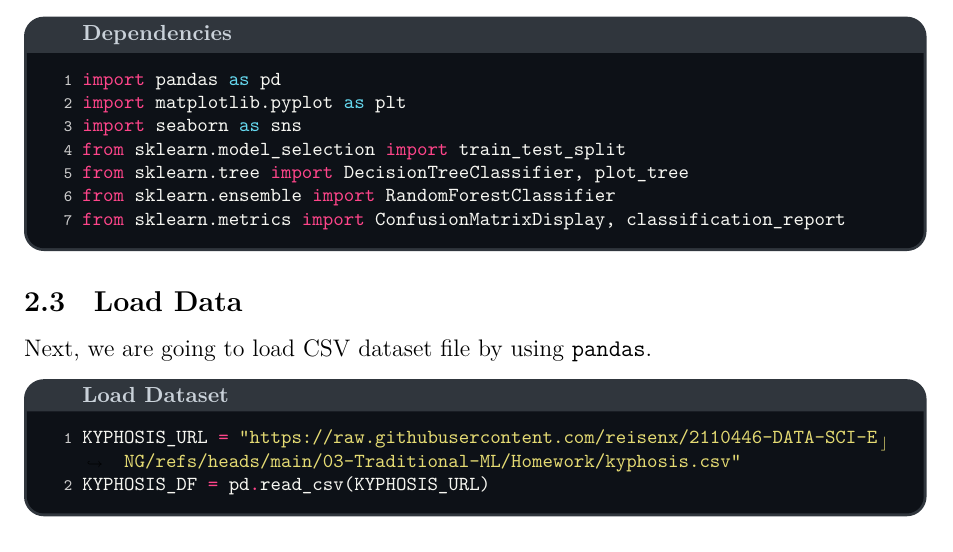
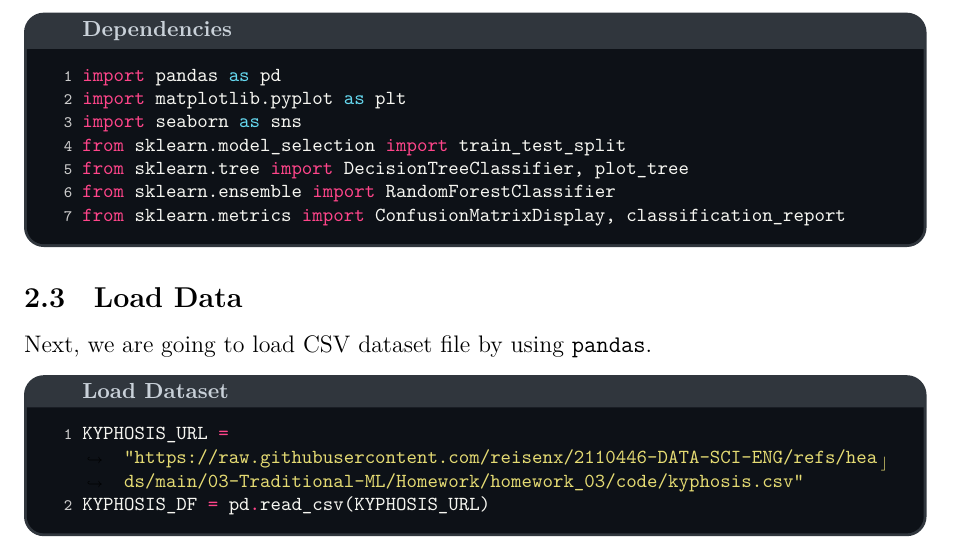
Before and after one commit to reisenx/2110446-DATA-SCI-ENG, a LaTeX problem sheet (03-Traditional-ML/Homework/homework_03/docs/homework_03.tex): part of page 6 of 20, cut so that both start at the same text. The pictures show the PDF file 03-Traditional-ML/Homework/homework_03/docs/homework_03.pdf that the author committed with the source.

Commit message:
feat: update hw3 docs

```diff
--- a/03-Traditional-ML/Homework/homework_03/docs/homework_03.tex
+++ b/03-Traditional-ML/Homework/homework_03/docs/homework_03.tex
@@ -178,7 +178,7 @@
             Next, we are going to load CSV dataset file by using \texttt{pandas}.
 
             \begin{codeblock}{Load Dataset}
-                KYPHOSIS_URL = "https://raw.githubusercontent.com/reisenx/2110446-DATA-SCI-ENG/refs/heads/main/03-Traditional-ML/Homework/kyphosis.csv"
+                KYPHOSIS_URL = "https://raw.githubusercontent.com/reisenx/2110446-DATA-SCI-ENG/refs/heads/main/03-Traditional-ML/Homework/homework_03/code/kyphosis.csv"
                 KYPHOSIS_DF = pd.read_csv(KYPHOSIS_URL)
             \end{codeblock}
 
```
Also changed, not shown: 03-Traditional-ML/Homework/homework_03/docs/homework_03.pdf, 03-Traditional-ML/Homework/homework_03/docs/homework_03_old.pdf (added).
